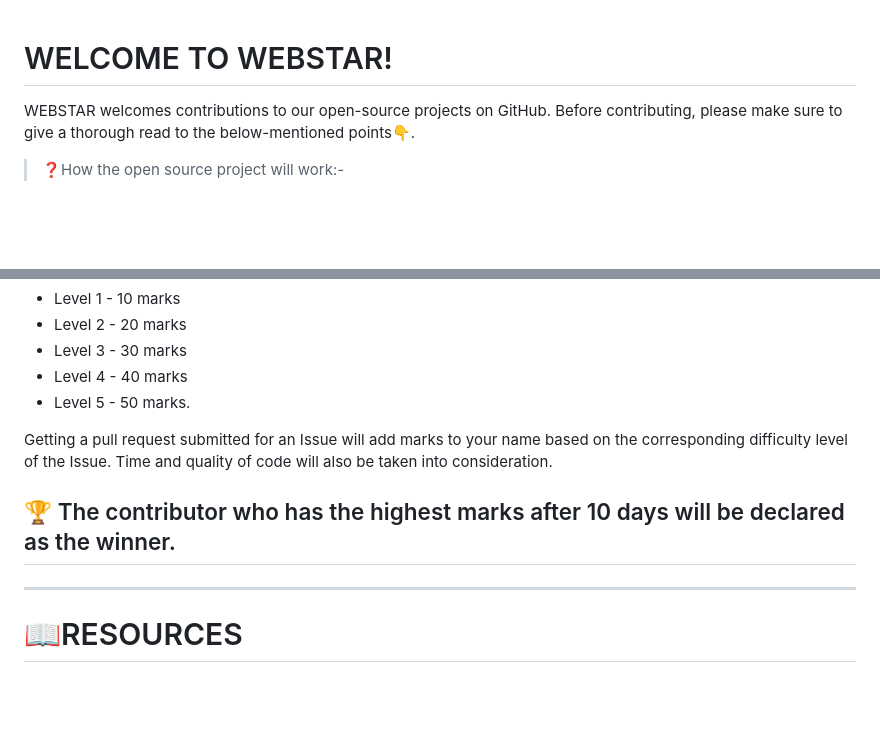
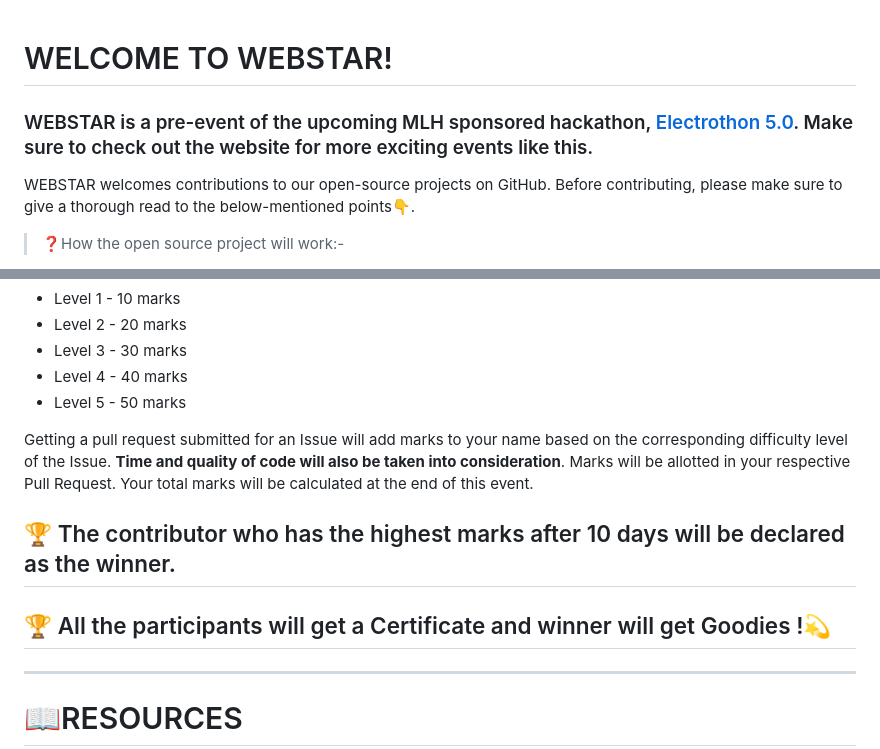
Before and after one commit to spec-nith/WebStar, a Markdown page: README.md, 2 parts joined by grey strips. Drawn GitHub-style; blank space fills up the shorter version.

```diff
--- a/README.md
+++ b/README.md
@@ -1,5 +1,6 @@
 # WELCOME TO WEBSTAR!
 
+### WEBSTAR is a pre-event of the upcoming MLH sponsored hackathon, [Electrothon 5.0](electrothon.nith.ac.in/). Make sure to check out the website for more exciting events like this.
 WEBSTAR welcomes contributions to our open-source projects on GitHub. Before contributing, please make sure to give a thorough read to the below-mentioned points:point_down:.
 
 >:question:How the open source project will work:-
@@ -71,11 +72,12 @@ WEBSTAR welcomes contributions to our open-source projects on GitHub. Before con
 * Level 2 - 20 marks
 * Level 3 - 30 marks
 * Level 4 - 40 marks
-* Level 5 - 50 marks.
+* Level 5 - 50 marks
 
-Getting a pull request submitted for an Issue will add marks to your name based on the corresponding difficulty level of the Issue. Time and quality of code will also be taken into consideration.
+Getting a pull request submitted for an Issue will add marks to your name based on the corresponding difficulty level of the Issue. **Time and quality of code will also be taken into consideration**. Marks will be allotted in your respective Pull Request. Your total marks will be calculated at the end of this event.
 
 ##  :trophy: The contributor who has the highest marks after 10 days will be declared as the winner.
+##  :trophy: All the participants will get a Certificate and winner will get Goodies !💫
 
 ---
 # :book:RESOURCES
```
